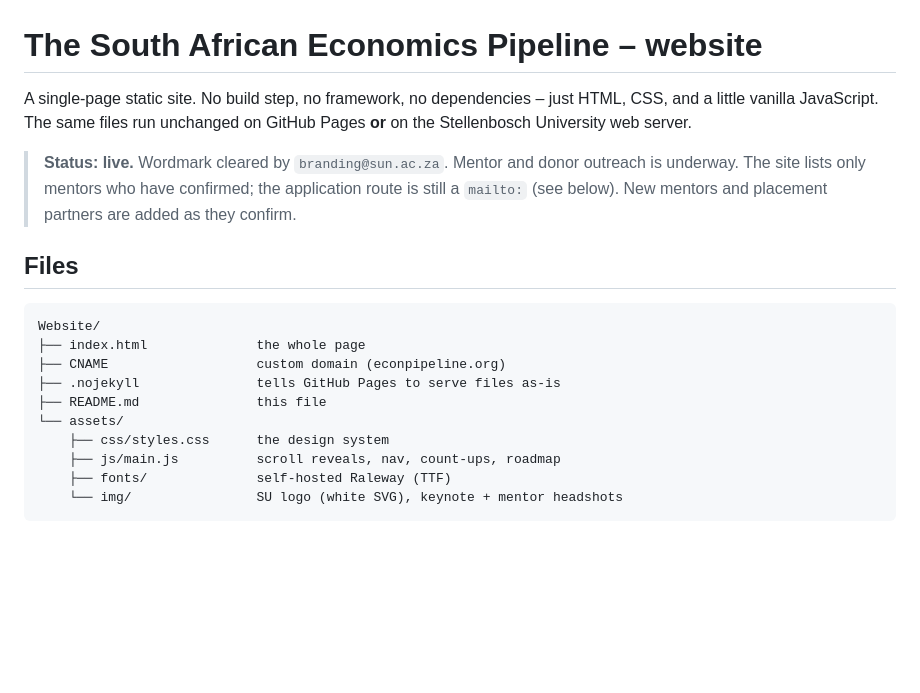
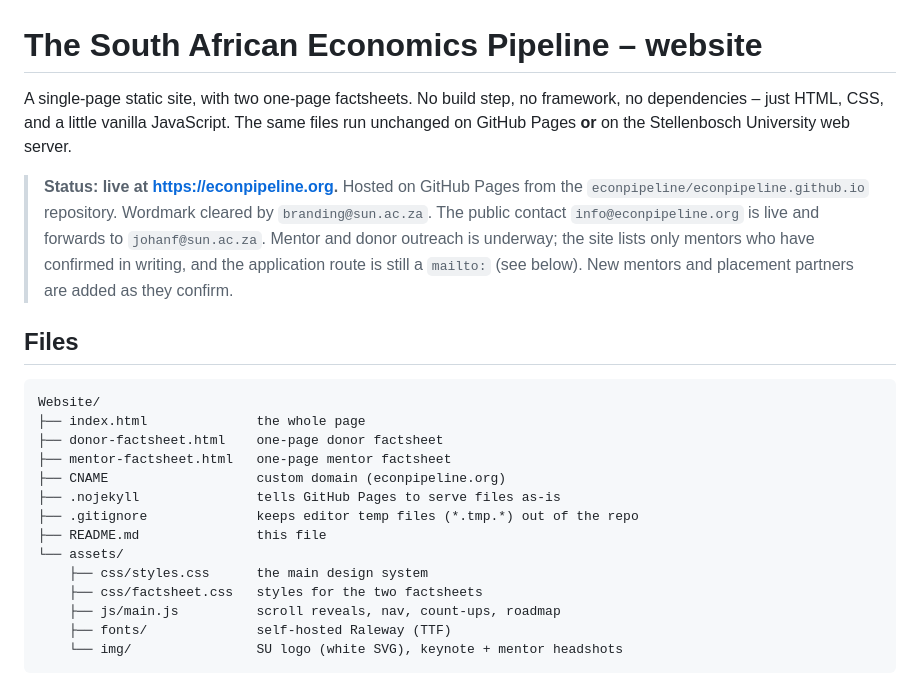
Before and after one commit to econpipeline/econpipeline.github.io, a Markdown page: README.md, the part around one of its changes. Rendered like a GitHub page; blank space fills up the shorter version.

````diff
--- a/README.md
+++ b/README.md
@@ -1,24 +1,32 @@
 # The South African Economics Pipeline – website
 
-A single-page static site. No build step, no framework, no dependencies – just
-HTML, CSS, and a little vanilla JavaScript. The same files run unchanged on
-GitHub Pages **or** on the Stellenbosch University web server.
+A single-page static site, with two one-page factsheets. No build step, no
+framework, no dependencies – just HTML, CSS, and a little vanilla JavaScript.
+The same files run unchanged on GitHub Pages **or** on the Stellenbosch
+University web server.
 
-> **Status: live.** Wordmark cleared by `branding@sun.ac.za`. Mentor and donor
-> outreach is underway. The site lists only mentors who have confirmed; the
-> application route is still a `mailto:` (see below). New mentors and
-> placement partners are added as they confirm.
+> **Status: live at <https://econpipeline.org>.** Hosted on GitHub Pages from
+> the `econpipeline/econpipeline.github.io` repository. Wordmark cleared by
+> `branding@sun.ac.za`. The public contact `info@econpipeline.org` is live and
+> forwards to `johanf@sun.ac.za`. Mentor and donor outreach is underway; the
+> site lists only mentors who have confirmed in writing, and the application
+> route is still a `mailto:` (see below). New mentors and placement partners
+> are added as they confirm.
 
 ## Files
 
 ```
 Website/
 ├── index.html              the whole page
+├── donor-factsheet.html    one-page donor factsheet
+├── mentor-factsheet.html   one-page mentor factsheet
 ├── CNAME                   custom domain (econpipeline.org)
 ├── .nojekyll               tells GitHub Pages to serve files as-is
+├── .gitignore              keeps editor temp files (*.tmp.*) out of the repo
 ├── README.md               this file
 └── assets/
-    ├── css/styles.css      the design system
+    ├── css/styles.css      the main design system
+    ├── css/factsheet.css   styles for the two factsheets
     ├── js/main.js          scroll reveals, nav, count-ups, roadmap
     ├── fonts/              self-hosted Raleway (TTF)
     └── img/                SU logo (white SVG), keynote + mentor headshots
````
Also changed, not shown: other parts of README.md (+42 -27 lines).
